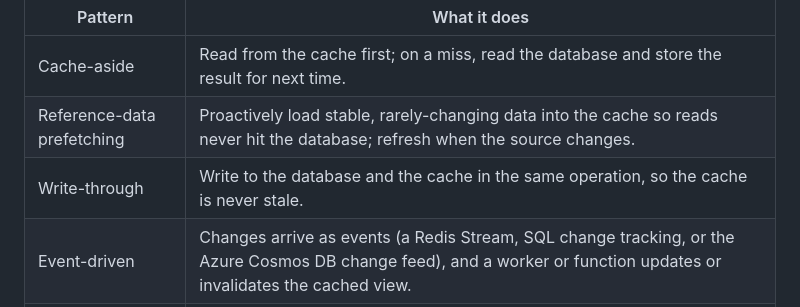
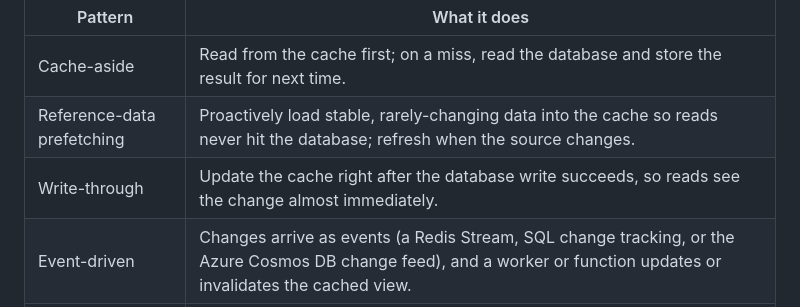
Before and after one commit to AzureManagedRedis/amr-caching-pattern-samples, a Markdown page: README.md, the part around the change. GitHub-like rendering.

Commit message:
Align root README write-through description with the companion articles
Co-authored-by: Copilot App <223556219+Copilot@users.noreply.github.com>
Copilot-Session: 2f031881-ca0e-4804-8035-a91d1bf7643c

```diff
--- a/README.md
+++ b/README.md
@@ -20,7 +20,7 @@ Every sample draws from the same vocabulary of patterns:
 | --- | --- |
 | Cache-aside | Read from the cache first; on a miss, read the database and store the result for next time. |
 | Reference-data prefetching | Proactively load stable, rarely-changing data into the cache so reads never hit the database; refresh when the source changes. |
-| Write-through | Write to the database and the cache in the same operation, so the cache is never stale. |
+| Write-through | Update the cache right after the database write succeeds, so reads see the change almost immediately. |
 | Event-driven | Changes arrive as events (a Redis Stream, SQL change tracking, or the Azure Cosmos DB change feed), and a worker or function updates or invalidates the cached view. |
 | Write-behind | Absorb frequent writes in the cache and flush them to the database in batches. |
 | Sorted-set ranking | The cache maintains a ranking incrementally as changes arrive, instead of recomputing it on every read. |
```
